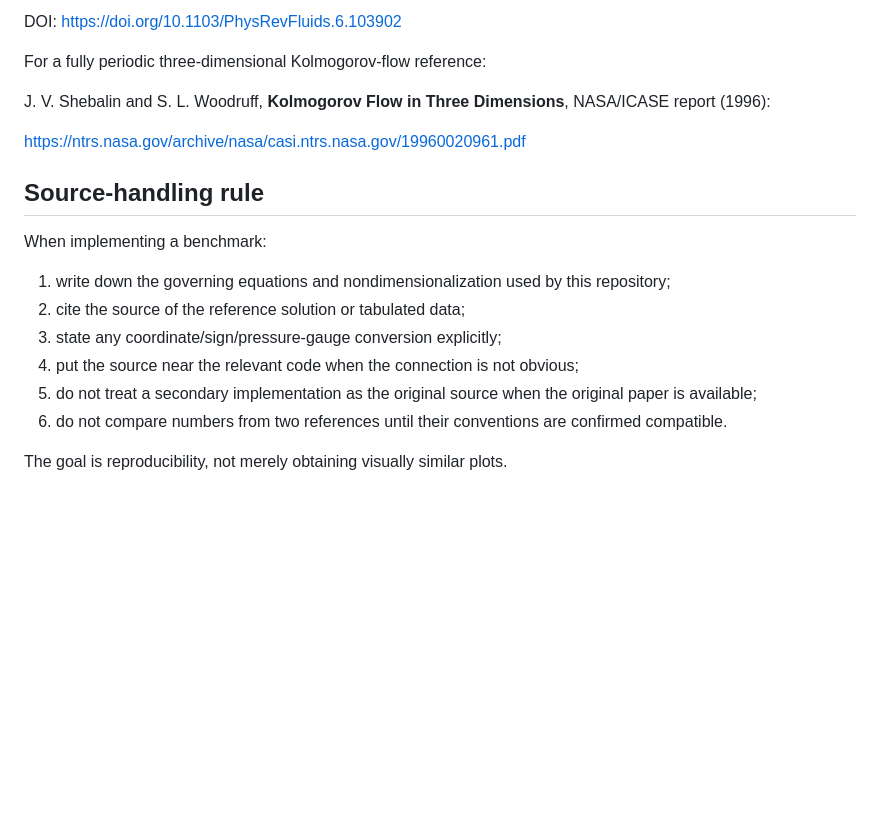
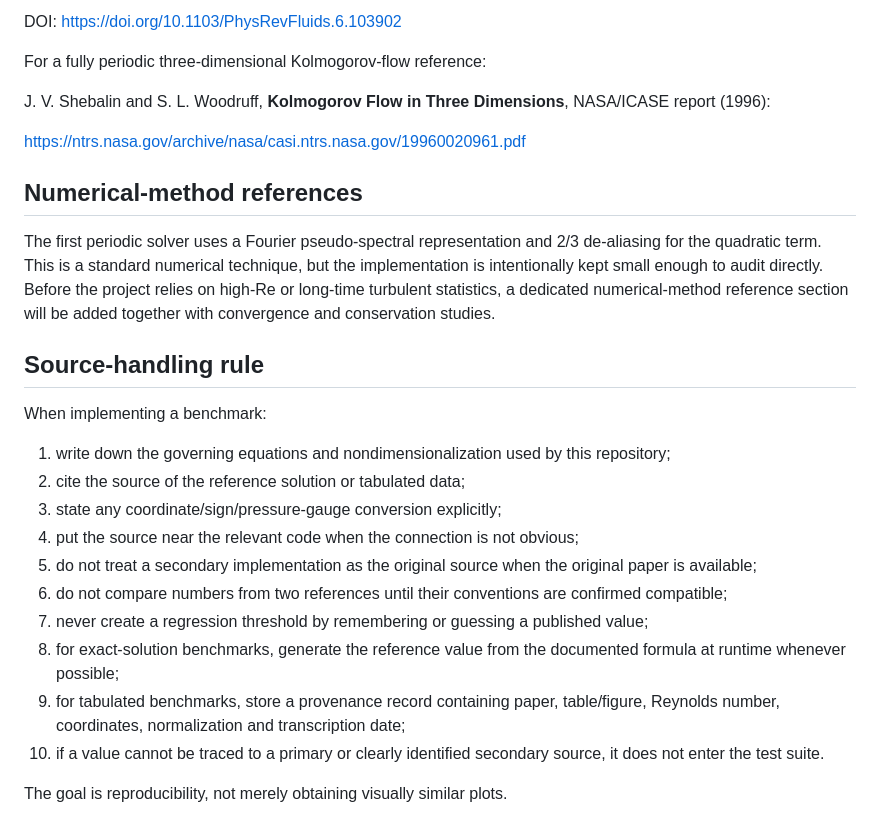
Before and after one commit to norbymezz/navier-stokes-gray, a Markdown page: docs/REFERENCES.md, the part around one of its changes. Drawn GitHub-style; blank space fills up the shorter version.

```diff
--- a/docs/REFERENCES.md
+++ b/docs/REFERENCES.md
@@ -66,6 +68,10 @@ J. V. Shebalin and S. L. Woodruff, **Kolmogorov Flow in Three Dimensions**, NASA
 
 https://ntrs.nasa.gov/archive/nasa/casi.ntrs.nasa.gov/19960020961.pdf
 
+## Numerical-method references
+
+The first periodic solver uses a Fourier pseudo-spectral representation and 2/3 de-aliasing for the quadratic term. This is a standard numerical technique, but the implementation is intentionally kept small enough to audit directly. Before the project relies on high-Re or long-time turbulent statistics, a dedicated numerical-method reference section will be added together with convergence and conservation studies.
+
 ## Source-handling rule
 
 When implementing a benchmark:
@@ -75,6 +81,10 @@ When implementing a benchmark:
 3. state any coordinate/sign/pressure-gauge conversion explicitly;
 4. put the source near the relevant code when the connection is not obvious;
 5. do not treat a secondary implementation as the original source when the original paper is available;
-6. do not compare numbers from two references until their conventions are confirmed compatible.
+6. do not compare numbers from two references until their conventions are confirmed compatible;
+7. never create a regression threshold by remembering or guessing a published value;
+8. for exact-solution benchmarks, generate the reference value from the documented formula at runtime whenever possible;
+9. for tabulated benchmarks, store a provenance record containing paper, table/figure, Reynolds number, coordinates, normalization and transcription date;
+10. if a value cannot be traced to a primary or clearly identified secondary source, it does not enter the test suite.
 
 The goal is reproducibility, not merely obtaining visually similar plots.
```
Also changed, not shown: other parts of docs/REFERENCES.md (+11 -9 lines).
